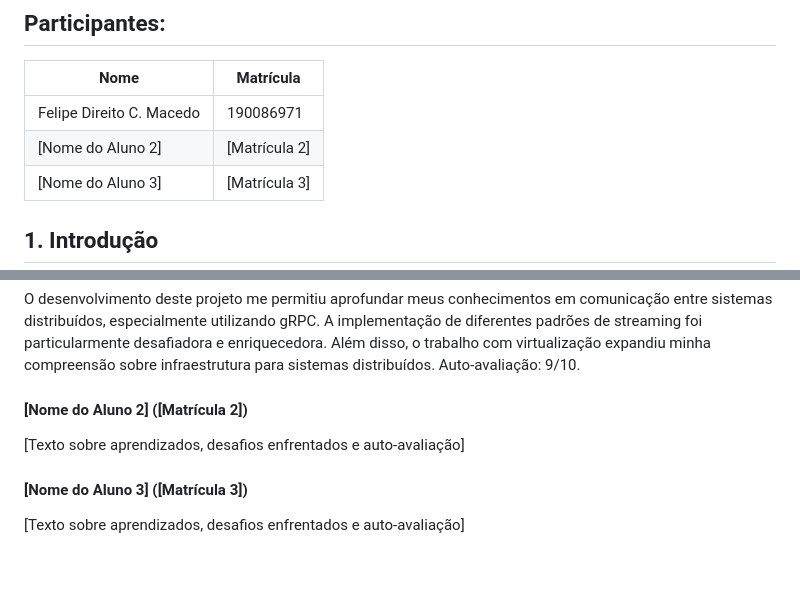
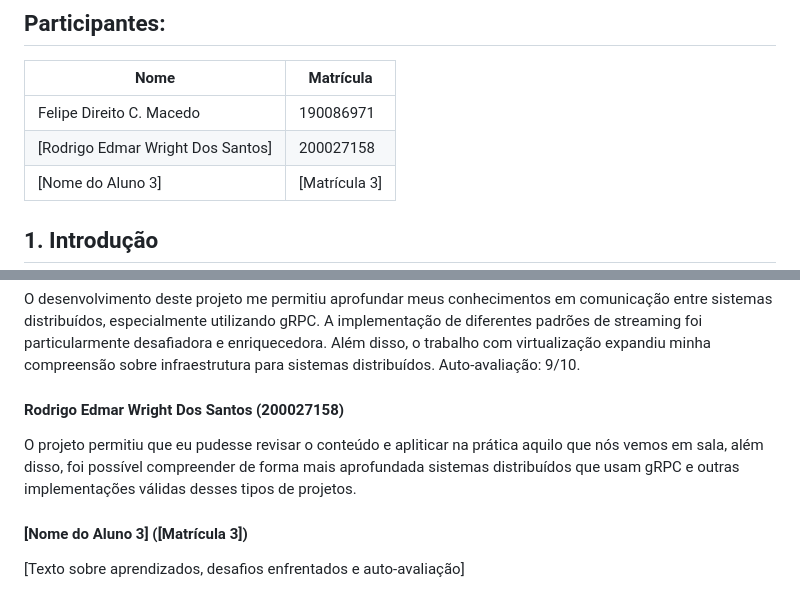
Before and after one commit to FHansen98/AE_01-gRPC, a Markdown page: relatorio.md, 2 parts joined by grey strips. GitHub-like rendering; blank space fills up the shorter version.

```diff
--- a/relatorio.md
+++ b/relatorio.md
@@ -11,7 +11,7 @@
 | Nome | Matrícula |
 |------|---------|
 | Felipe Direito C. Macedo | 190086971 |
-| [Nome do Aluno 2] | [Matrícula 2] |
+| [Rodrigo Edmar Wright Dos Santos] | 200027158 |
 | [Nome do Aluno 3] | [Matrícula 3] |
 
 ## 1. Introdução
@@ -359,8 +359,8 @@ Além disso, o estudo e implementação de um ambiente virtualizado com KVM/QEMU
 #### Felipe Direito C. Macedo (190086971)
 O desenvolvimento deste projeto me permitiu aprofundar meus conhecimentos em comunicação entre sistemas distribuídos, especialmente utilizando gRPC. A implementação de diferentes padrões de streaming foi particularmente desafiadora e enriquecedora. Além disso, o trabalho com virtualização expandiu minha compreensão sobre infraestrutura para sistemas distribuídos. Auto-avaliação: 9/10.
 
-#### [Nome do Aluno 2] ([Matrícula 2])
-[Texto sobre aprendizados, desafios enfrentados e auto-avaliação]
+#### Rodrigo Edmar Wright Dos Santos (200027158)
+O projeto permitiu que eu pudesse revisar o conteúdo e apliticar na prática aquilo que nós vemos em sala, além disso, foi possível compreender de forma mais aprofundada sistemas distribuídos que usam gRPC e outras implementações válidas desses tipos de projetos.
 
 #### [Nome do Aluno 3] ([Matrícula 3])
 [Texto sobre aprendizados, desafios enfrentados e auto-avaliação]
```
